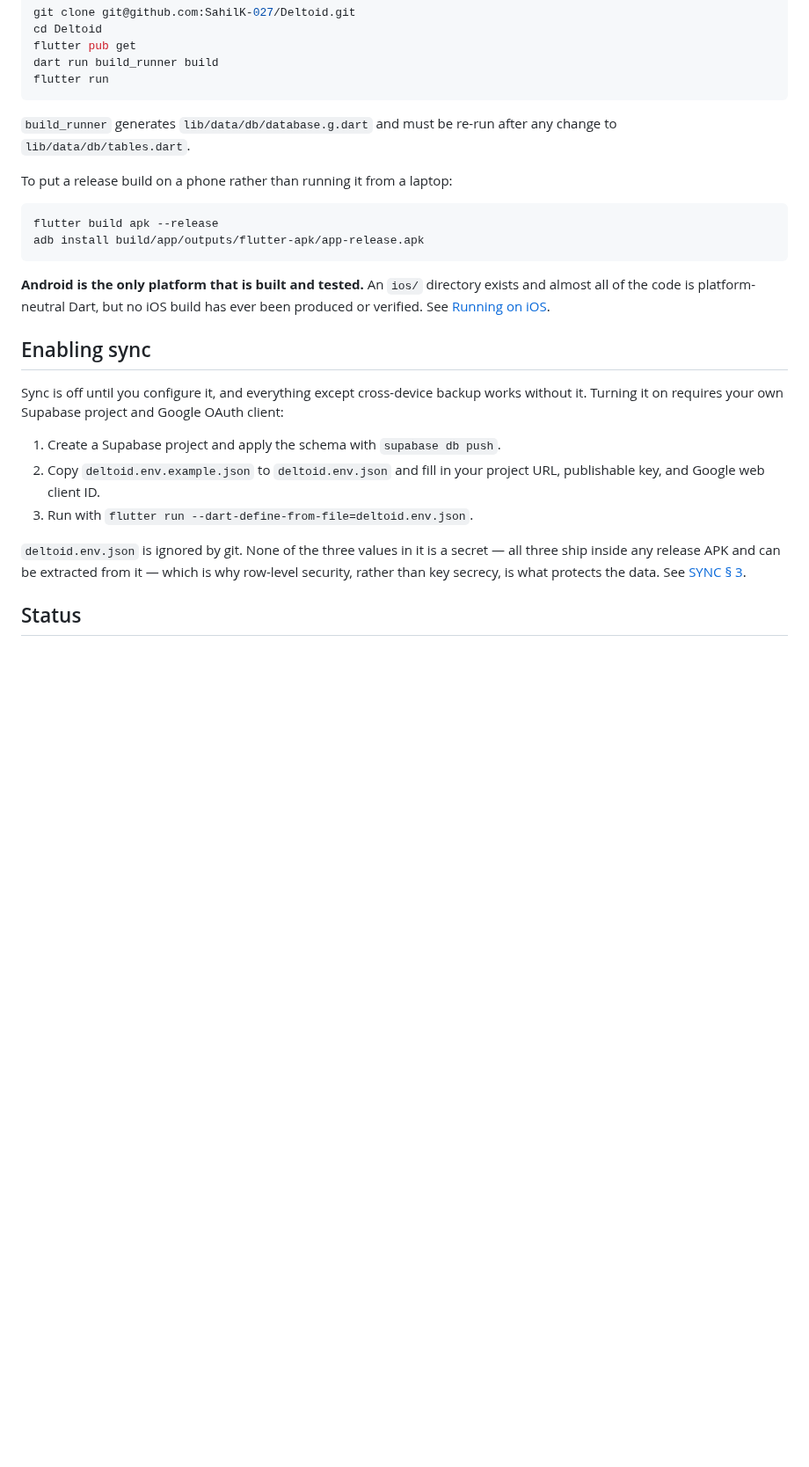
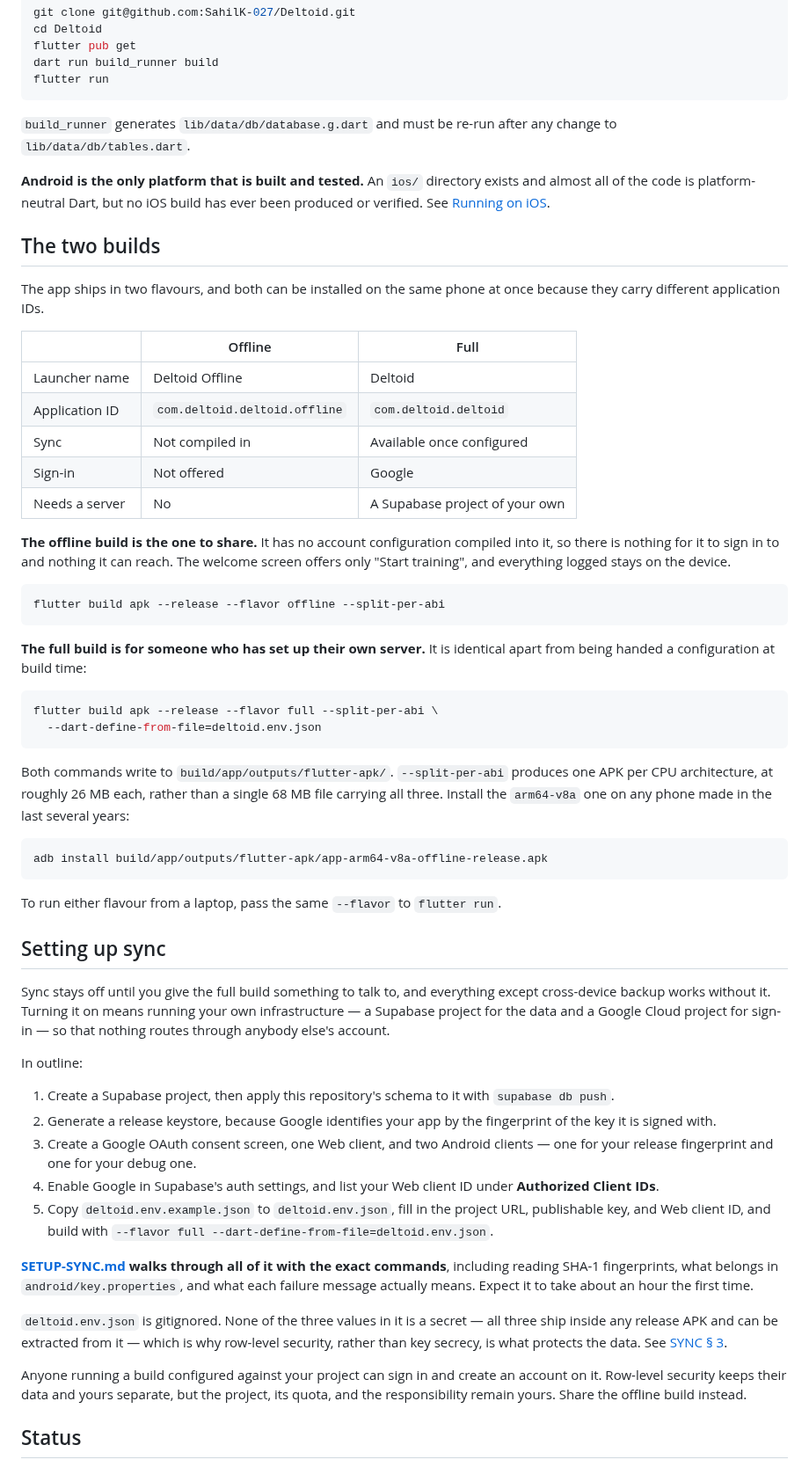
Before and after one commit to SahilK-027/Deltoid, a Markdown page: README.md, the part around one of its changes. Shown at 88% size. Drawn GitHub-style; blank space fills up the shorter version.

````diff
--- a/README.md
+++ b/README.md
@@ -65,32 +65,88 @@ flutter run
 `build_runner` generates `lib/data/db/database.g.dart` and must be re-run after
 any change to `lib/data/db/tables.dart`.
 
-To put a release build on a phone rather than running it from a laptop:
-
-```bash
-flutter build apk --release
-adb install build/app/outputs/flutter-apk/app-release.apk
-```
-
 **Android is the only platform that is built and tested.** An `ios/` directory
 exists and almost all of the code is platform-neutral Dart, but no iOS build has
 ever been produced or verified. See [Running on iOS](#running-on-ios).
 
-## Enabling sync
+## The two builds
 
-Sync is off until you configure it, and everything except cross-device backup
-works without it. Turning it on requires your own Supabase project and Google
-OAuth client:
+The app ships in two flavours, and both can be installed on the same phone at
+once because they carry different application IDs.
 
-1. Create a Supabase project and apply the schema with `supabase db push`.
-2. Copy `deltoid.env.example.json` to `deltoid.env.json` and fill in your
-   project URL, publishable key, and Google web client ID.
-3. Run with `flutter run --dart-define-from-file=deltoid.env.json`.
+| | Offline | Full |
+| --- | --- | --- |
+| Launcher name | Deltoid Offline | Deltoid |
+| Application ID | `com.deltoid.deltoid.offline` | `com.deltoid.deltoid` |
+| Sync | Not compiled in | Available once configured |
+| Sign-in | Not offered | Google |
+| Needs a server | No | A Supabase project of your own |
 
-`deltoid.env.json` is ignored by git. None of the three values in it is a secret
-— all three ship inside any release APK and can be extracted from it — which is
+**The offline build is the one to share.** It has no account configuration
+compiled into it, so there is nothing for it to sign in to and nothing it can
+reach. The welcome screen offers only "Start training", and everything logged
+stays on the device.
+
+```bash
+flutter build apk --release --flavor offline --split-per-abi
+```
+
+**The full build is for someone who has set up their own server.** It is
+identical apart from being handed a configuration at build time:
+
+```bash
+flutter build apk --release --flavor full --split-per-abi \
+  --dart-define-from-file=deltoid.env.json
+```
+
+Both commands write to `build/app/outputs/flutter-apk/`. `--split-per-abi`
+produces one APK per CPU architecture, at roughly 26 MB each, rather than a
+single 68 MB file carrying all three. Install the `arm64-v8a` one on any phone
+made in the last several years:
+
+```bash
+adb install build/app/outputs/flutter-apk/app-arm64-v8a-offline-release.apk
+```
+
+To run either flavour from a laptop, pass the same `--flavor` to
+`flutter run`.
+
+## Setting up sync
+
+Sync stays off until you give the full build something to talk to, and
+everything except cross-device backup works without it. Turning it on means
+running your own infrastructure — a Supabase project for the data and a Google
+Cloud project for sign-in — so that nothing routes through anybody else's
+account.
+
+In outline:
+
+1. Create a Supabase project, then apply this repository's schema to it with
+   `supabase db push`.
+2. Generate a release keystore, because Google identifies your app by the
+   fingerprint of the key it is signed with.
+3. Create a Google OAuth consent screen, one Web client, and two Android
+   clients — one for your release fingerprint and one for your debug one.
+4. Enable Google in Supabase's auth settings, and list your Web client ID under
+   **Authorized Client IDs**.
+5. Copy `deltoid.env.example.json` to `deltoid.env.json`, fill in the project
+   URL, publishable key, and Web client ID, and build with
+   `--flavor full --dart-define-from-file=deltoid.env.json`.
+
+**[SETUP-SYNC.md](SETUP-SYNC.md) walks through all of it with the exact
+commands**, including reading SHA-1 fingerprints, what belongs in
+`android/key.properties`, and what each failure message actually means. Expect
+it to take about an hour the first time.
+
+`deltoid.env.json` is gitignored. None of the three values in it is a secret —
+all three ship inside any release APK and can be extracted from it — which is
 why row-level security, rather than key secrecy, is what protects the data. See
 [SYNC § 3](SYNC.md#3-identity).
+
+Anyone running a build configured against your project can sign in and create
+an account on it. Row-level security keeps their data and yours separate, but
+the project, its quota, and the responsibility remain yours. Share the offline
+build instead.
 
 ## Status
 
````
Also changed, not shown: other parts of README.md (+5 -4 lines), CLAUDE.md (+2 -1 lines), SETUP-SYNC.md (added, +229 -0 lines).
